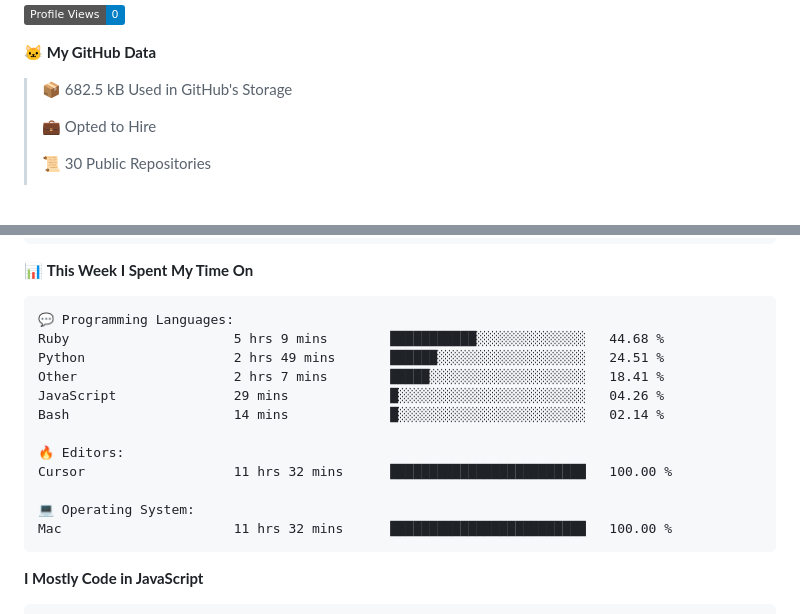
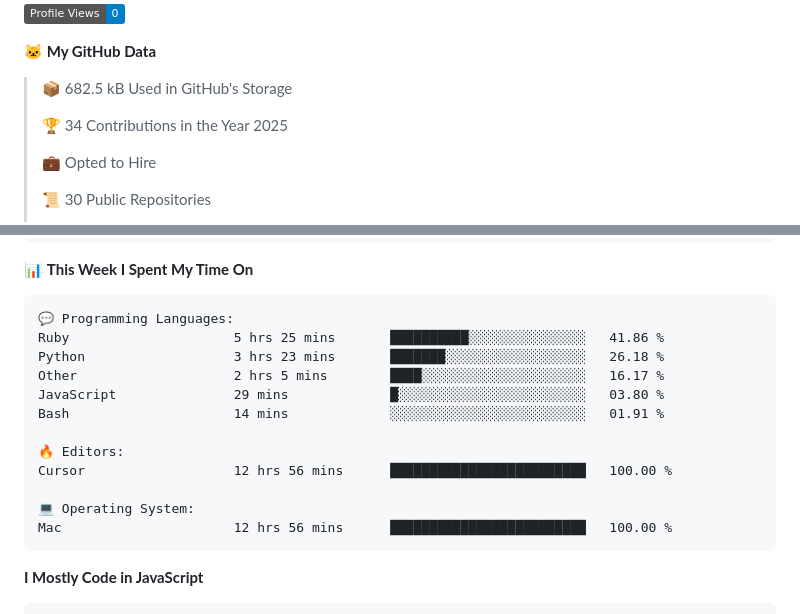
Before and after one commit to surya-teja-222/surya-teja-222, a Markdown page: README.md, 2 parts joined by grey strips. Drawn GitHub-style; badges without logos; blank space fills up the shorter version.

Commit message:
Updated with Dev Metrics

````diff
--- a/README.md
+++ b/README.md
@@ -73,6 +73,8 @@
 **🐱 My GitHub Data**
 
 > 📦 682.5 kB Used in GitHub's Storage
+ >
+> 🏆 34 Contributions in the Year 2025
  >
 > 💼 Opted to Hire
  >
@@ -105,17 +107,17 @@ Sunday                   75 commits          ██░░░░░░░░░
 
 ```text
 💬 Programming Languages:
-Ruby                     5 hrs 9 mins        ███████████░░░░░░░░░░░░░░   44.68 %
-Python                   2 hrs 49 mins       ██████░░░░░░░░░░░░░░░░░░░   24.51 %
-Other                    2 hrs 7 mins        █████░░░░░░░░░░░░░░░░░░░░   18.41 %
-JavaScript               29 mins             █░░░░░░░░░░░░░░░░░░░░░░░░   04.26 %
-Bash                     14 mins             █░░░░░░░░░░░░░░░░░░░░░░░░   02.14 %
+Ruby                     5 hrs 25 mins       ██████████░░░░░░░░░░░░░░░   41.86 %
+Python                   3 hrs 23 mins       ███████░░░░░░░░░░░░░░░░░░   26.18 %
+Other                    2 hrs 5 mins        ████░░░░░░░░░░░░░░░░░░░░░   16.17 %
+JavaScript               29 mins             █░░░░░░░░░░░░░░░░░░░░░░░░   03.80 %
+Bash                     14 mins             ░░░░░░░░░░░░░░░░░░░░░░░░░   01.91 %
 
 🔥 Editors:
-Cursor                   11 hrs 32 mins      █████████████████████████   100.00 %
+Cursor                   12 hrs 56 mins      █████████████████████████   100.00 %
 
 💻 Operating System:
-Mac                      11 hrs 32 mins      █████████████████████████   100.00 %
+Mac                      12 hrs 56 mins      █████████████████████████   100.00 %
 ```
 
 **I Mostly Code in JavaScript**
````
Also changed, not shown: other parts of README.md (+2 -2 lines).
